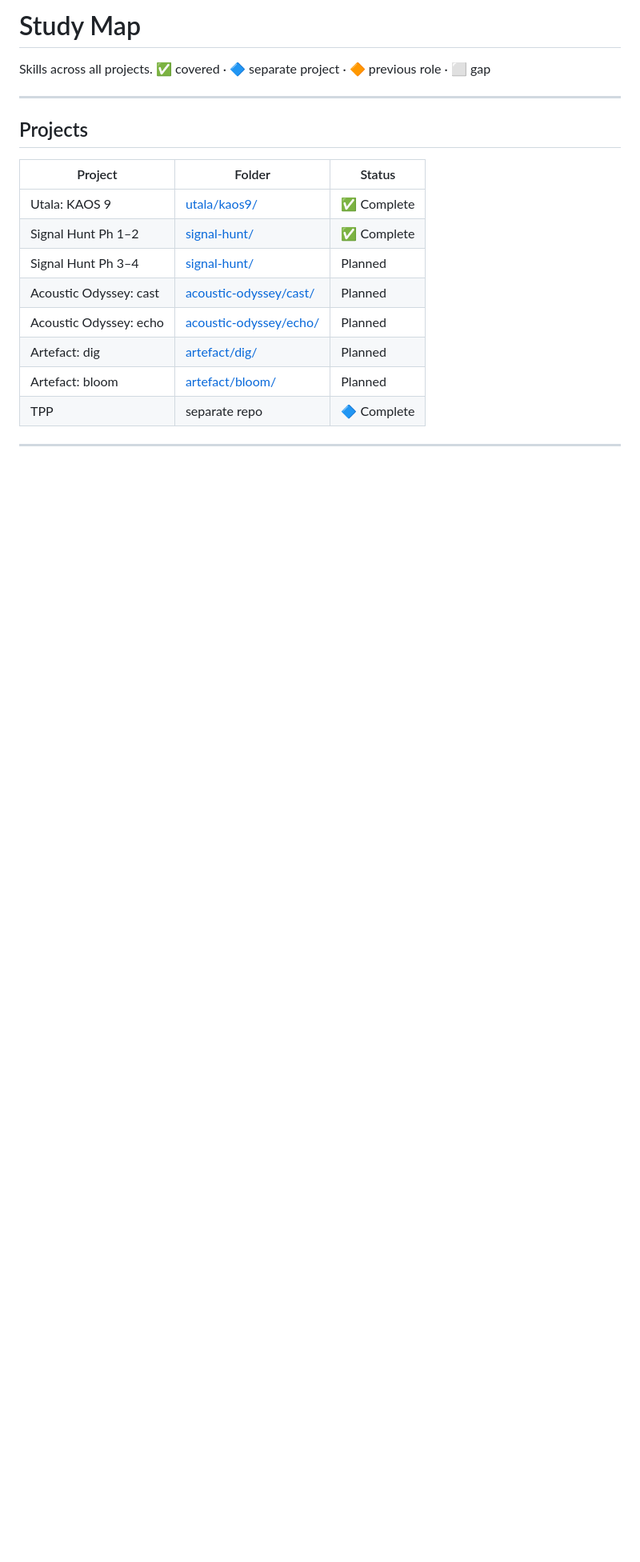
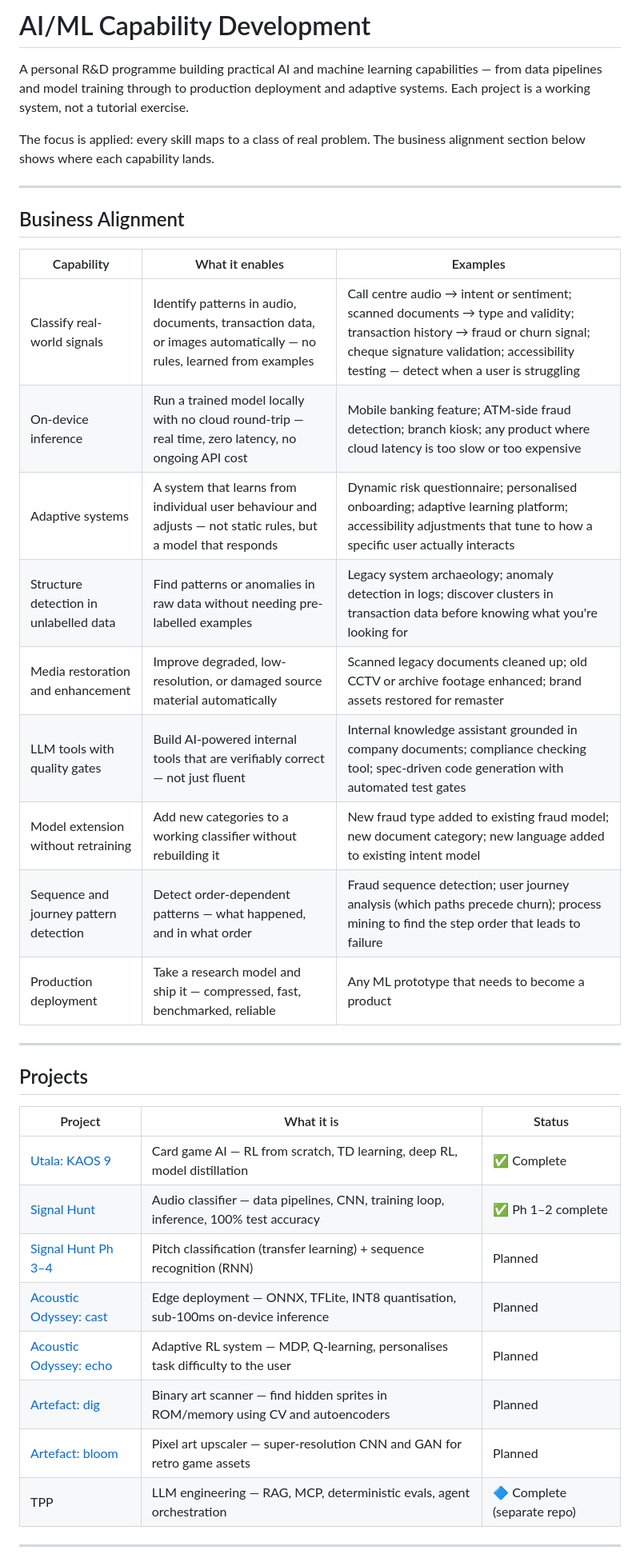
Before and after one commit to benwaar/games, a Markdown page: STUDY.md, the part around one of its changes. Shown at 80% size. Rendered like a GitHub page; blank space fills up the shorter version.

```diff
--- a/STUDY.md
+++ b/STUDY.md
@@ -1,21 +1,39 @@
-# Study Map
+# AI/ML Capability Development
 
-Skills across all projects. ✅ covered · 🔷 separate project · 🔶 previous role · ⬜ gap
+A personal R&D programme building practical AI and machine learning capabilities — from data pipelines and model training through to production deployment and adaptive systems. Each project is a working system, not a tutorial exercise.
+
+The focus is applied: every skill maps to a class of real problem. The business alignment section below shows where each capability lands.
+
+---
+
+## Business Alignment
+
+| Capability | What it enables | Examples |
+|------------|----------------|---------|
+| Classify real-world signals | Identify patterns in audio, documents, transaction data, or images automatically — no rules, learned from examples | Call centre audio → intent or sentiment; scanned documents → type and validity; transaction history → fraud or churn signal; cheque signature validation; accessibility testing — detect when a user is struggling |
+| On-device inference | Run a trained model locally with no cloud round-trip — real time, zero latency, no ongoing API cost | Mobile banking feature; ATM-side fraud detection; branch kiosk; any product where cloud latency is too slow or too expensive |
+| Adaptive systems | A system that learns from individual user behaviour and adjusts — not static rules, but a model that responds | Dynamic risk questionnaire; personalised onboarding; adaptive learning platform; accessibility adjustments that tune to how a specific user actually interacts |
+| Structure detection in unlabelled data | Find patterns or anomalies in raw data without needing pre-labelled examples | Legacy system archaeology; anomaly detection in logs; discover clusters in transaction data before knowing what you're looking for |
+| Media restoration and enhancement | Improve degraded, low-resolution, or damaged source material automatically | Scanned legacy documents cleaned up; old CCTV or archive footage enhanced; brand assets restored for remaster |
+| LLM tools with quality gates | Build AI-powered internal tools that are verifiably correct — not just fluent | Internal knowledge assistant grounded in company documents; compliance checking tool; spec-driven code generation with automated test gates |
+| Model extension without retraining | Add new categories to a working classifier without rebuilding it | New fraud type added to existing fraud model; new document category; new language added to existing intent model |
+| Sequence and journey pattern detection | Detect order-dependent patterns — what happened, and in what order | Fraud sequence detection; user journey analysis (which paths precede churn); process mining to find the step order that leads to failure |
+| Production deployment | Take a research model and ship it — compressed, fast, benchmarked, reliable | Any ML prototype that needs to become a product |
 
 ---
 
 ## Projects
 
-| Project | Folder | Status |
-|---------|--------|--------|
-| Utala: KAOS 9 | [utala/kaos9/](utala/kaos9/) | ✅ Complete |
-| Signal Hunt Ph 1–2 | [signal-hunt/](signal-hunt/) | ✅ Complete |
-| Signal Hunt Ph 3–4 | [signal-hunt/](signal-hunt/) | Planned |
-| Acoustic Odyssey: cast | [acoustic-odyssey/cast/](acoustic-odyssey/cast/) | Planned |
-| Acoustic Odyssey: echo | [acoustic-odyssey/echo/](acoustic-odyssey/echo/) | Planned |
-| Artefact: dig | [artefact/dig/](artefact/dig/) | Planned |
-| Artefact: bloom | [artefact/bloom/](artefact/bloom/) | Planned |
-| TPP | separate repo | 🔷 Complete |
+| Project | What it is | Status |
+|---------|-----------|--------|
+| [Utala: KAOS 9](utala/kaos9/) | Card game AI — RL from scratch, TD learning, deep RL, model distillation | ✅ Complete |
+| [Signal Hunt](signal-hunt/) | Audio classifier — data pipelines, CNN, training loop, inference, 100% test accuracy | ✅ Ph 1–2 complete |
+| [Signal Hunt Ph 3–4](signal-hunt/) | Pitch classification (transfer learning) + sequence recognition (RNN) | Planned |
+| [Acoustic Odyssey: cast](acoustic-odyssey/cast/) | Edge deployment — ONNX, TFLite, INT8 quantisation, sub-100ms on-device inference | Planned |
+| [Acoustic Odyssey: echo](acoustic-odyssey/echo/) | Adaptive RL system — MDP, Q-learning, personalises task difficulty to the user | Planned |
+| [Artefact: dig](artefact/dig/) | Binary art scanner — find hidden sprites in ROM/memory using CV and autoencoders | Planned |
+| [Artefact: bloom](artefact/bloom/) | Pixel art upscaler — super-resolution CNN and GAN for retro game assets | Planned |
+| TPP | LLM engineering — RAG, MCP, deterministic evals, agent orchestration | 🔷 Complete (separate repo) |
 
 ---
 
```
Also changed, not shown: other parts of STUDY.md (+23 -64 lines).
